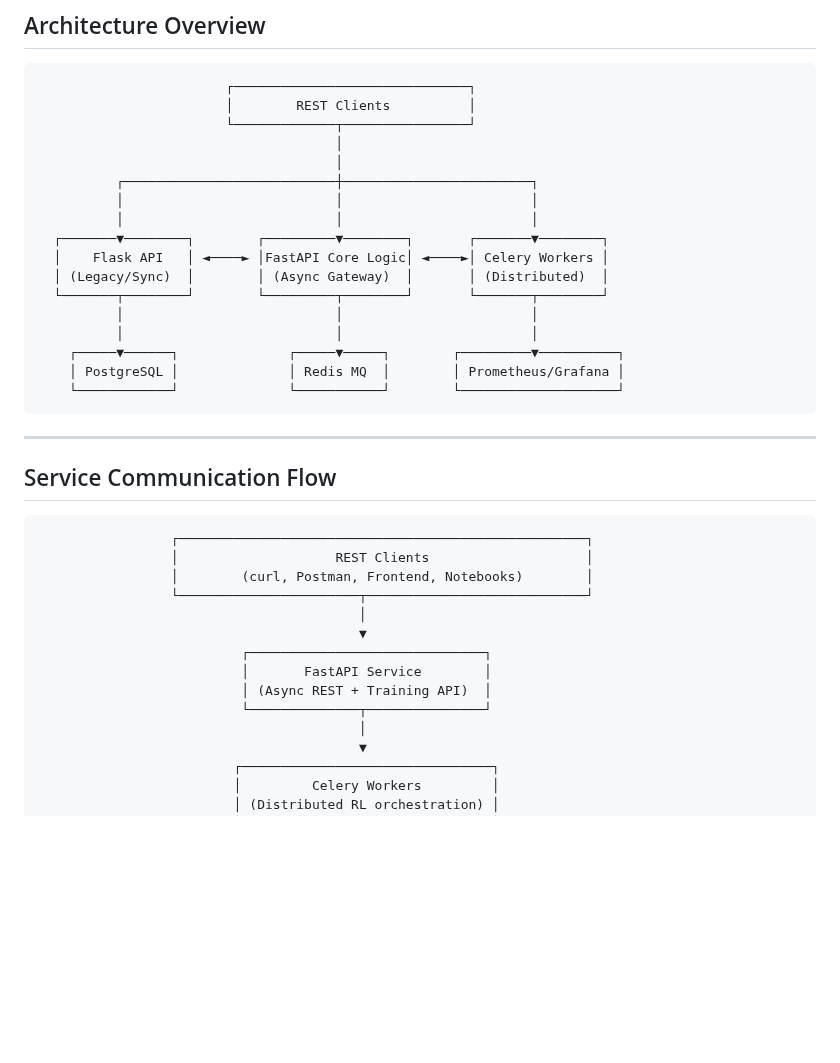
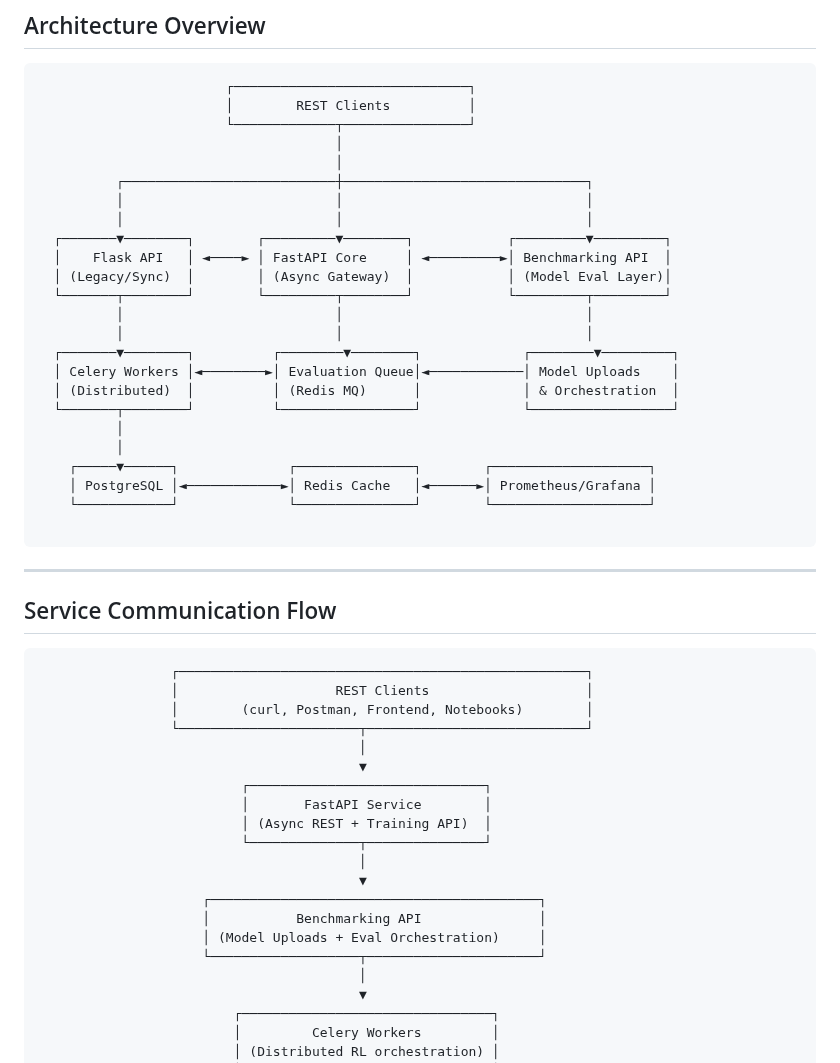
Before and after one commit to imosudi/ReSimHub, a Markdown page: README.md, the part around one of its changes. Rendered like a GitHub page; blank space fills up the shorter version.

Commit message:
Evaluation and Benchmarking

````diff
--- a/README.md
+++ b/README.md
@@ -56,18 +56,25 @@ It provides **RESTful** and **asynchronous APIs** for managing **simulation envi
                         └─────────────┬────────────────┘
                                       │
                                       │
-          ┌───────────────────────────┼────────────────────────┐
-          │                           │                        │
-          │                           │                        │
-  ┌───────▼────────┐        ┌─────────▼────────┐       ┌───────▼────────┐
-  │    Flask API   │ ◄────► │FastAPI Core Logic│ ◄────►│ Celery Workers │
-  │ (Legacy/Sync)  │        │ (Async Gateway)  │       │ (Distributed)  │
-  └───────┬────────┘        └─────────┬────────┘       └───────┬────────┘
-          │                           │                        │
-          │                           │                        │
-    ┌─────▼──────┐              ┌─────▼─────┐        ┌─────────▼──────────┐
-    │ PostgreSQL │              │ Redis MQ  │        │ Prometheus/Grafana │
-    └────────────┘              └───────────┘        └────────────────────┘
+          ┌───────────────────────────┼───────────────────────────────┐
+          │                           │                               │
+          │                           │                               │
+  ┌───────▼────────┐        ┌─────────▼────────┐            ┌─────────▼─────────┐
+  │    Flask API   │ ◄────► │ FastAPI Core     │ ◄─────────►│ Benchmarking API  │
+  │ (Legacy/Sync)  │        │ (Async Gateway)  │            │ (Model Eval Layer)│
+  └───────┬────────┘        └─────────┬────────┘            └─────────┬─────────┘
+          │                           │                               │
+          │                           │                               │
+  ┌───────▼────────┐          ┌────────▼────────┐             ┌────────▼─────────┐
+  │ Celery Workers │◄────────►│ Evaluation Queue│◄────────────│ Model Uploads    │
+  │ (Distributed)  │          │ (Redis MQ)      │             │ & Orchestration  │
+  └───────┬────────┘          └─────────────────┘             └──────────────────┘
+          │
+          │
+    ┌─────▼──────┐              ┌───────────────┐        ┌────────────────────┐
+    │ PostgreSQL │◄────────────►│ Redis Cache   │◄──────►│ Prometheus/Grafana │
+    └────────────┘              └───────────────┘        └────────────────────┘
+
 ```
 
 ---
@@ -85,6 +92,12 @@ It provides **RESTful** and **asynchronous APIs** for managing **simulation envi
                           │       FastAPI Service        │
                           │ (Async REST + Training API)  │
                           └──────────────┬───────────────┘
+                                         │
+                                         ▼
+                     ┌──────────────────────────────────────────┐
+                     │           Benchmarking API               │
+                     │ (Model Uploads + Eval Orchestration)     │
+                     └───────────────────┬──────────────────────┘
                                          │
                                          ▼
                          ┌────────────────────────────────┐
````
Also changed, not shown: other parts of README.md (+1 -1 lines).
